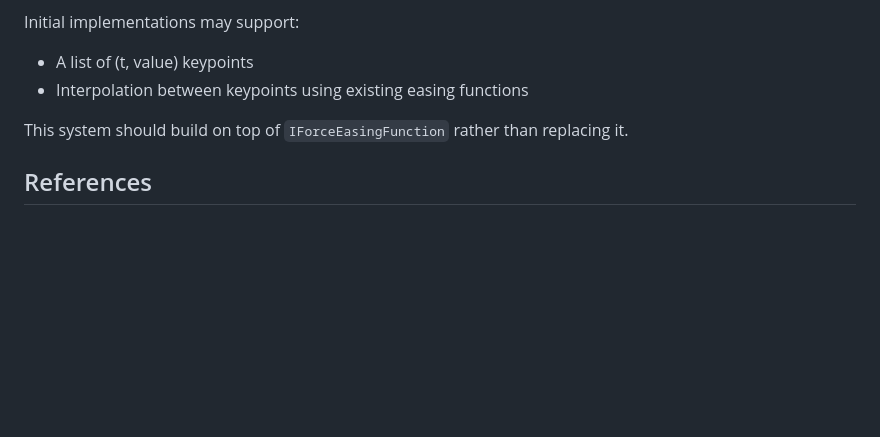
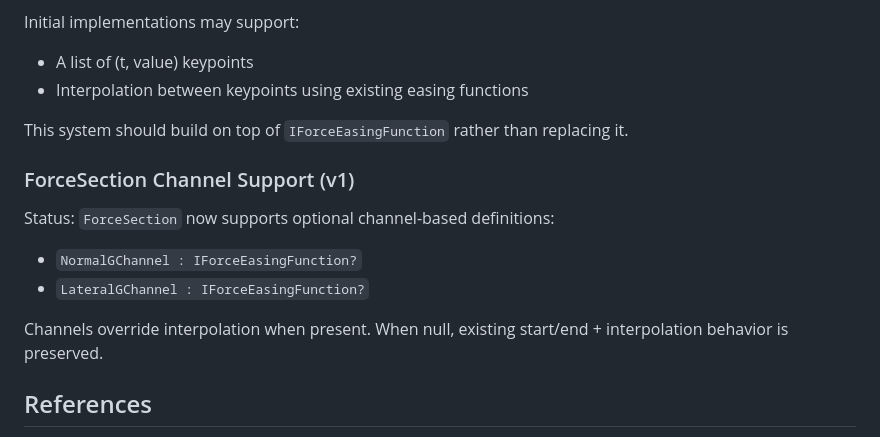
Before and after one commit to Coasterpete/QuantumCoasterWorksLib, a Markdown page: docs/section_pipeline.md, the part around the change. Rendered like a GitHub page; blank space fills up the shorter version.

Commit message:
Document force section channel support

```diff
--- a/docs/section_pipeline.md
+++ b/docs/section_pipeline.md
@@ -185,5 +185,14 @@ Initial implementations may support:
 
 This system should build on top of `IForceEasingFunction` rather than replacing it.
 
+### ForceSection Channel Support (v1)
+
+Status:
+`ForceSection` now supports optional channel-based definitions:
+- `NormalGChannel : IForceEasingFunction?`
+- `LateralGChannel : IForceEasingFunction?`
+
+Channels override interpolation when present. When null, existing start/end + interpolation behavior is preserved.
+
 ## References
 - KexEdit node graph and section concepts: <https://individualkex.github.io/KexEdit/reference/node-graph.html>
```
